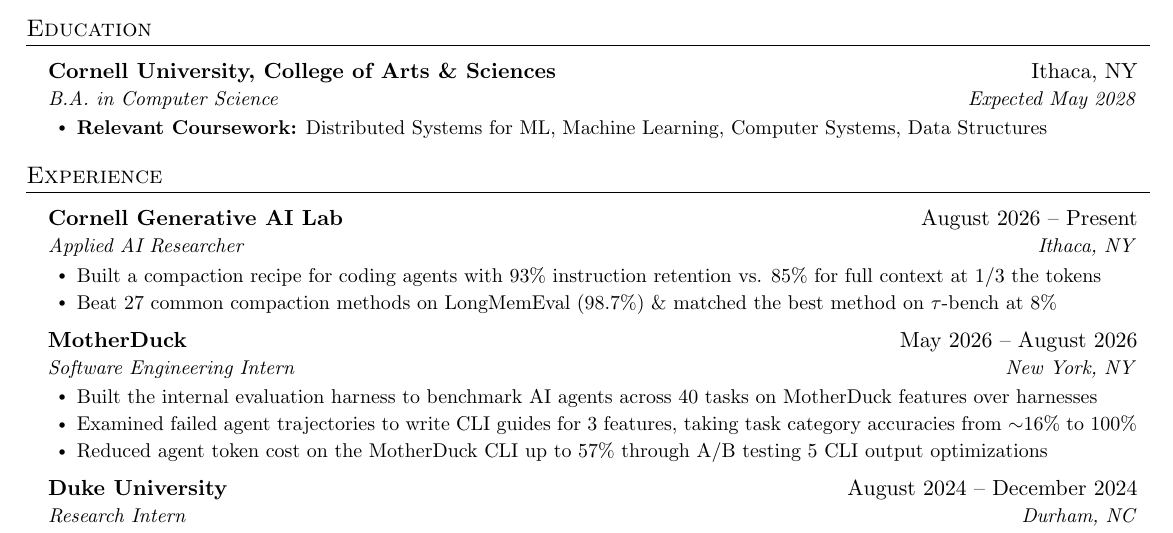
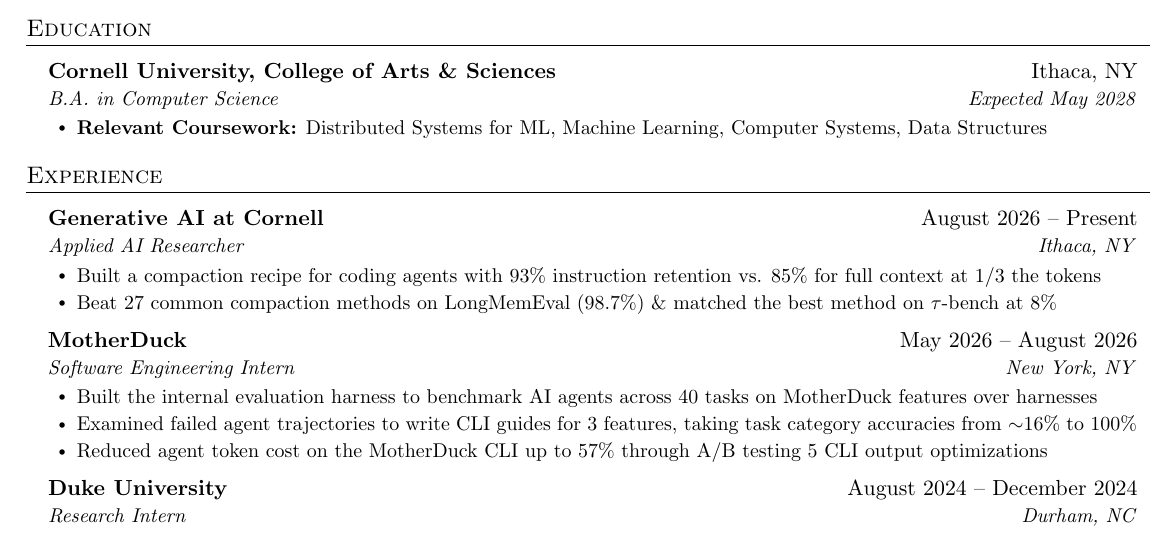
Before and after one commit to akhilc08/resume-public, a LaTeX CV (Saiakhil_Chilaka_resume.tex): part of the page, cut so that both start at the same text. Compiled offline with pdfLaTeX.

Commit message:
update resume

```diff
--- a/Saiakhil_Chilaka_resume.tex
+++ b/Saiakhil_Chilaka_resume.tex
@@ -131,7 +131,7 @@
   \resumeSubHeadingListStart
 
   \resumeSubheading
-      {Cornell Generative AI Lab}{August 2026 -- Present}
+      {Generative AI at Cornell}{August 2026 -- Present}
       {Applied AI Researcher}{Ithaca, NY}
       \resumeItemListStart
         \resumeItem{Built a compaction recipe for coding agents with 93\% instruction retention vs. 85\% for full context at 1/3 the tokens}
```
Also changed, not shown: Saiakhil_Chilaka_resume.pdf.
